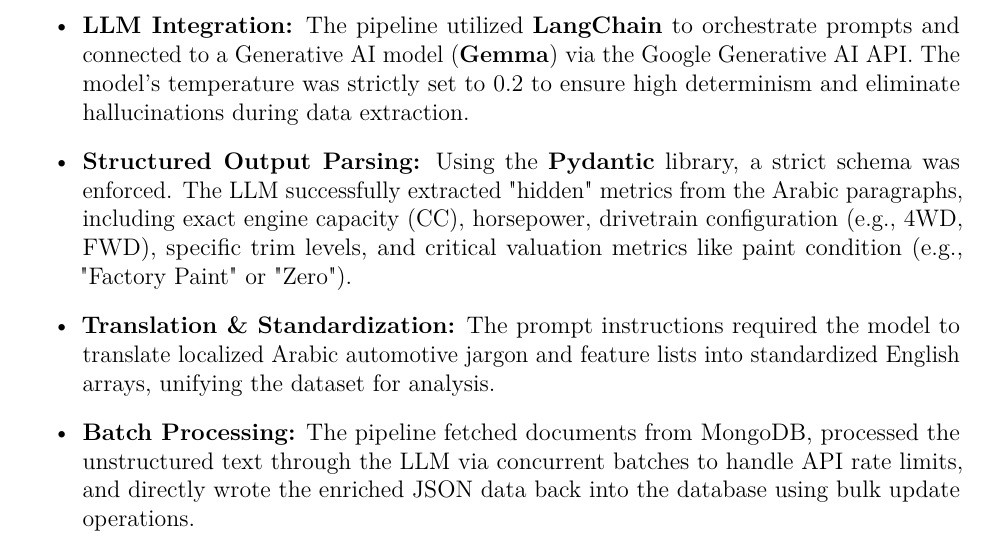
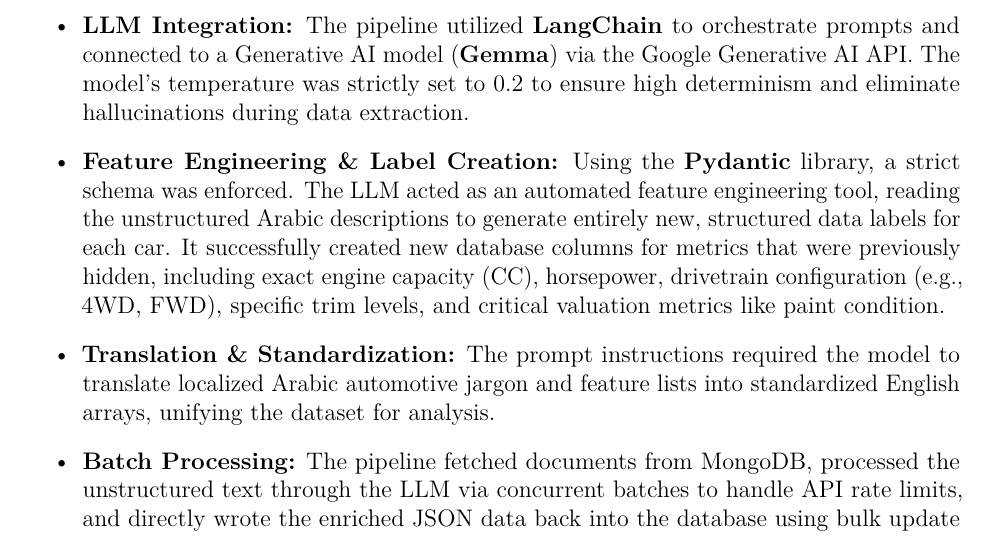
Before and after one commit to AbdoSherif599/Hatla2ee-data-analysis, a LaTeX document (main.tex): part of page 7 of 13, cut so that both start at the same text. Compiled offline with pdfLaTeX.

Commit message:
updaating report

```diff
--- a/main.tex
+++ b/main.tex
@@ -122,7 +122,7 @@
 The core analytical innovation of this project lies in transforming colloquial Egyptian Arabic descriptions into structured, queryable data fields using Generative AI.
 \begin{itemize}
     \item \textbf{LLM Integration:} The pipeline utilized \textbf{LangChain} to orchestrate prompts and connected to a Generative AI model (\textbf{Gemma}) via the Google Generative AI API. The model's temperature was strictly set to 0.2 to ensure high determinism and eliminate hallucinations during data extraction.
-    \item \textbf{Structured Output Parsing:} Using the \textbf{Pydantic} library, a strict schema was enforced. The LLM successfully extracted "hidden" metrics from the Arabic paragraphs, including exact engine capacity (CC), horsepower, drivetrain configuration (e.g., 4WD, FWD), specific trim levels, and critical valuation metrics like paint condition (e.g., "Factory Paint" or "Zero").
+    \item \textbf{Feature Engineering \& Label Creation:} Using the \textbf{Pydantic} library, a strict schema was enforced. The LLM acted as an automated feature engineering tool, reading the unstructured Arabic descriptions to generate entirely new, structured data labels for each car. It successfully created new database columns for metrics that were previously hidden, including exact engine capacity (CC), horsepower, drivetrain configuration (e.g., 4WD, FWD), specific trim levels, and critical valuation metrics like paint condition.
     \item \textbf{Translation \& Standardization:} The prompt instructions required the model to translate localized Arabic automotive jargon and feature lists into standardized English arrays, unifying the dataset for analysis.
     \item \textbf{Batch Processing:} The pipeline fetched documents from MongoDB, processed the unstructured text through the LLM via concurrent batches to handle API rate limits, and directly wrote the enriched JSON data back into the database using bulk update operations.
 \end{itemize}
```
